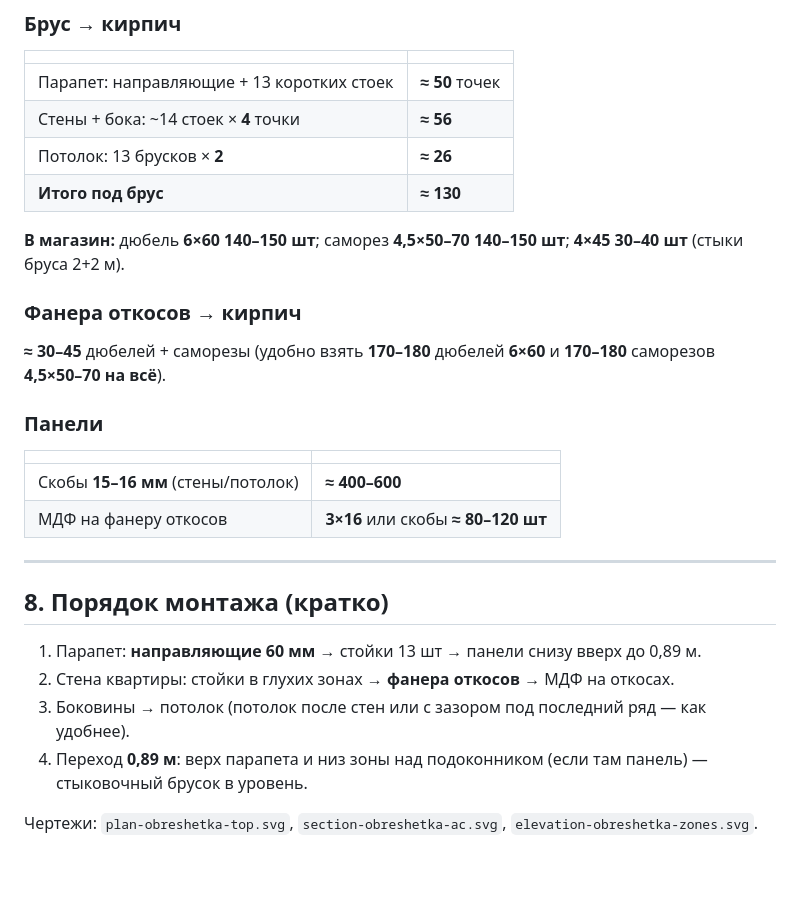
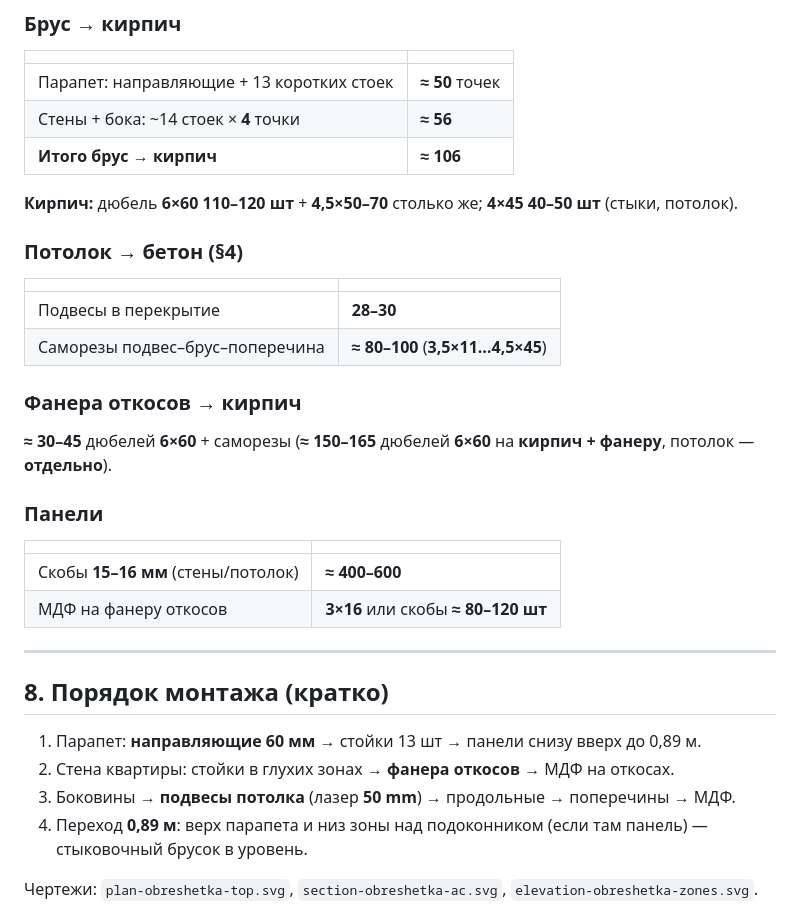
Before and after one commit to thehapalm-jpg/for-cursor, a Markdown page: balcony-loggia/OBRESHEOTKA.md, the part around one of its changes. GitHub-like rendering; blank space fills up the shorter version.

```diff
--- a/balcony-loggia/OBRESHEOTKA.md
+++ b/balcony-loggia/OBRESHEOTKA.md
@@ -135,14 +159,20 @@
 |--|--|
 | Парапет: направляющие + 13 коротких стоек | **≈ 50** точек |
 | Стены + бока: ~14 стоек × **4** точки | **≈ 56** |
-| Потолок: 13 брусков × **2** | **≈ 26** |
-| **Итого под брус** | **≈ 130** |
+| **Итого брус → кирпич** | **≈ 106** |
 
-**В магазин:** дюбель **6×60** **140–150 шт**; саморез **4,5×50–70** **140–150 шт**; **4×45** **30–40 шт** (стыки бруса 2+2 м).
+**Кирпич:** дюбель **6×60** **110–120 шт** + **4,5×50–70** столько же; **4×45** **40–50 шт** (стыки, потолок).
+
+### Потолок → бетон (§4)
+
+| | |
+|--|--|
+| Подвесы в перекрытие | **28–30** |
+| Саморезы подвес–брус–поперечина | **≈ 80–100** (**3,5×11…4,5×45**) |
 
 ### Фанера откосов → кирпич
 
-**≈ 30–45** дюбелей + саморезы (удобно взять **170–180** дюбелей **6×60** и **170–180** саморезов **4,5×50–70** **на всё**).
+**≈ 30–45** дюбелей **6×60** + саморезы (**≈ 150–165** дюбелей **6×60** на **кирпич + фанеру**, потолок — **отдельно**).
 
 ### Панели
 
@@ -157,7 +187,7 @@
 
 1. Парапет: **направляющие 60 мм** → стойки 13 шт → панели снизу вверх до 0,89 м.
 2. Стена квартиры: стойки в глухих зонах → **фанера откосов** → МДФ на откосах.
-3. Боковины → потолок (потолок после стен или с зазором под последний ряд — как удобнее).
+3. Боковины → **подвесы потолка** (лазер **50 mm**) → продольные → поперечины → МДФ.
 4. Переход **0,89 м**: верх парапета и низ зоны над подоконником (если там панель) — стыковочный брусок в уровень.
 
 Чертежи: `plan-obreshetka-top.svg`, `section-obreshetka-ac.svg`, `elevation-obreshetka-zones.svg`.
```
Also changed, not shown: other parts of balcony-loggia/OBRESHEOTKA.md (+29 -5 lines).
